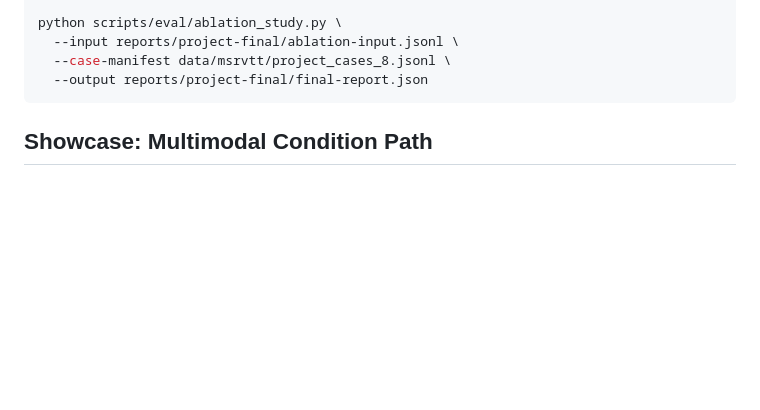
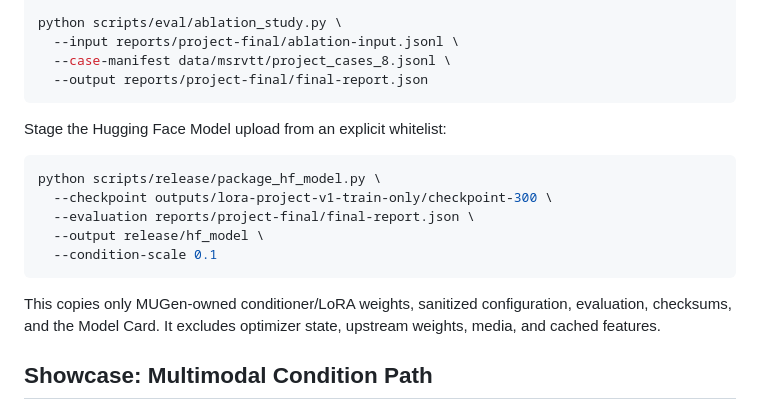
Before and after one commit to TomLjm/MUGen-VR, a Markdown page: README.md, the part around the change. GitHub-like rendering; blank space fills up the shorter version.

Commit message:
docs:add-explicit-publication-preview

````diff
--- a/README.md
+++ b/README.md
@@ -123,6 +123,20 @@ python scripts/eval/ablation_study.py \
   --output reports/project-final/final-report.json
 ```
 
+Stage the Hugging Face Model upload from an explicit whitelist:
+
+```bash
+python scripts/release/package_hf_model.py \
+  --checkpoint outputs/lora-project-v1-train-only/checkpoint-300 \
+  --evaluation reports/project-final/final-report.json \
+  --output release/hf_model \
+  --condition-scale 0.1
+```
+
+This copies only MUGen-owned conditioner/LoRA weights, sanitized configuration,
+evaluation, checksums, and the Model Card. It excludes optimizer state, upstream
+weights, media, and cached features.
+
 
 ## Showcase: Multimodal Condition Path
 
````
Also changed, not shown: docs/release_preview.md (added, +55 -0 lines).
